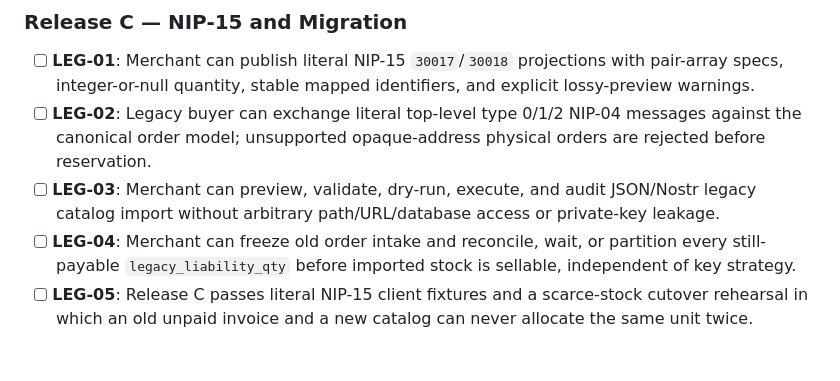
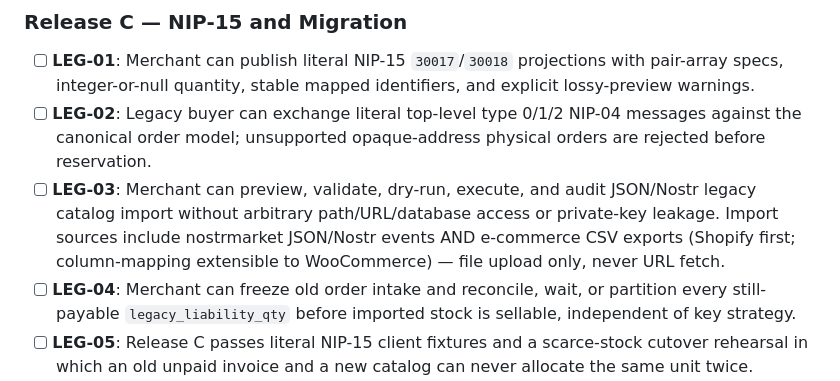
Before and after one commit to bitkarrot/gammamarkets, a Markdown page: .planning/REQUIREMENTS.md, the part around the change. Drawn GitHub-style; blank space fills up the shorter version.

```diff
--- a/.planning/REQUIREMENTS.md
+++ b/.planning/REQUIREMENTS.md
@@ -62,7 +62,7 @@
 
 - [ ] **LEG-01**: Merchant can publish literal NIP-15 `30017`/`30018` projections with pair-array specs, integer-or-null quantity, stable mapped identifiers, and explicit lossy-preview warnings.
 - [ ] **LEG-02**: Legacy buyer can exchange literal top-level type 0/1/2 NIP-04 messages against the canonical order model; unsupported opaque-address physical orders are rejected before reservation.
-- [ ] **LEG-03**: Merchant can preview, validate, dry-run, execute, and audit JSON/Nostr legacy catalog import without arbitrary path/URL/database access or private-key leakage.
+- [ ] **LEG-03**: Merchant can preview, validate, dry-run, execute, and audit JSON/Nostr legacy catalog import without arbitrary path/URL/database access or private-key leakage. Import sources include nostrmarket JSON/Nostr events AND e-commerce CSV exports (Shopify first; column-mapping extensible to WooCommerce) — file upload only, never URL fetch.
 - [ ] **LEG-04**: Merchant can freeze old order intake and reconcile, wait, or partition every still-payable `legacy_liability_qty` before imported stock is sellable, independent of key strategy.
 - [ ] **LEG-05**: Release C passes literal NIP-15 client fixtures and a scarce-stock cutover rehearsal in which an old unpaid invoice and a new catalog can never allocate the same unit twice.
 
```
Also changed, not shown: .planning/ROADMAP.md (+1 -1 lines).
